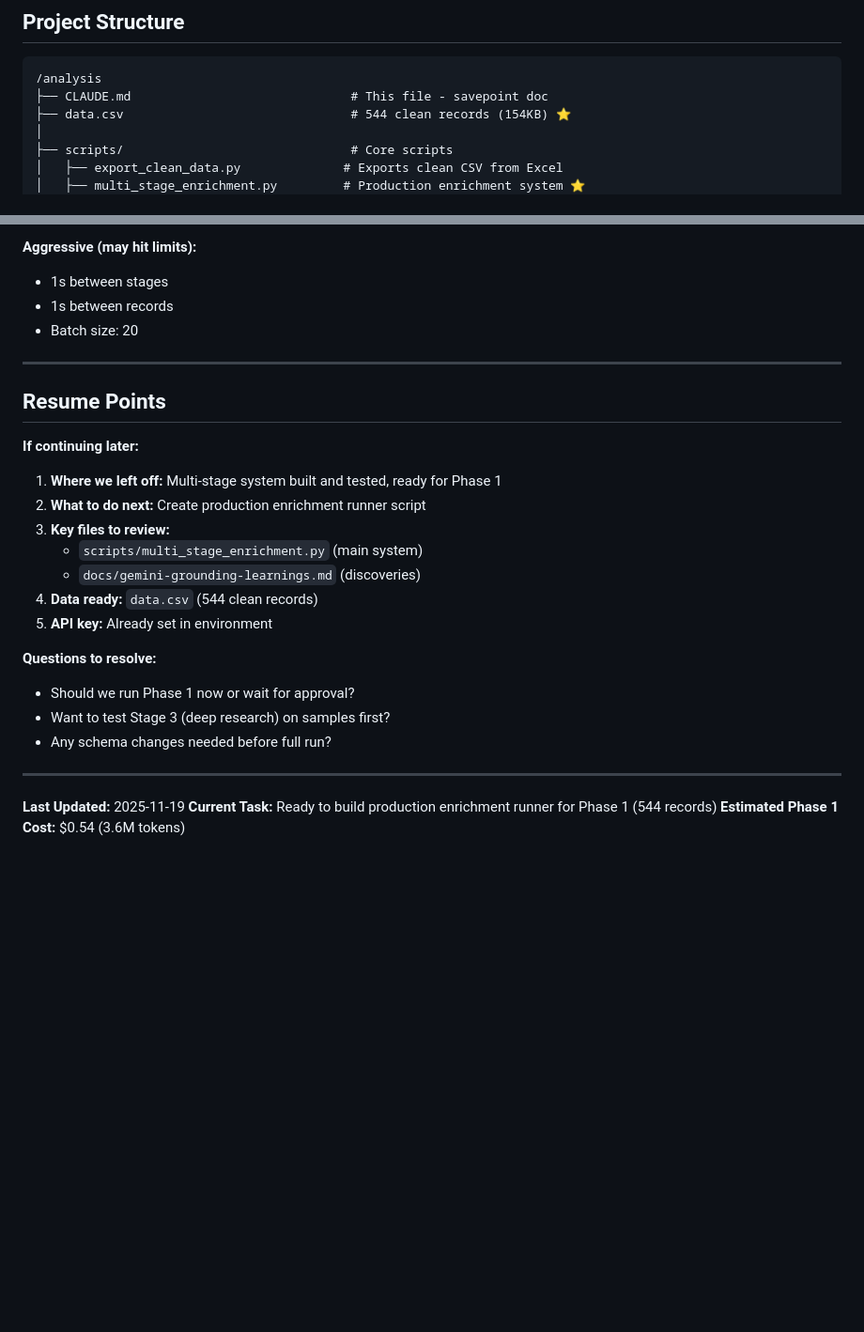
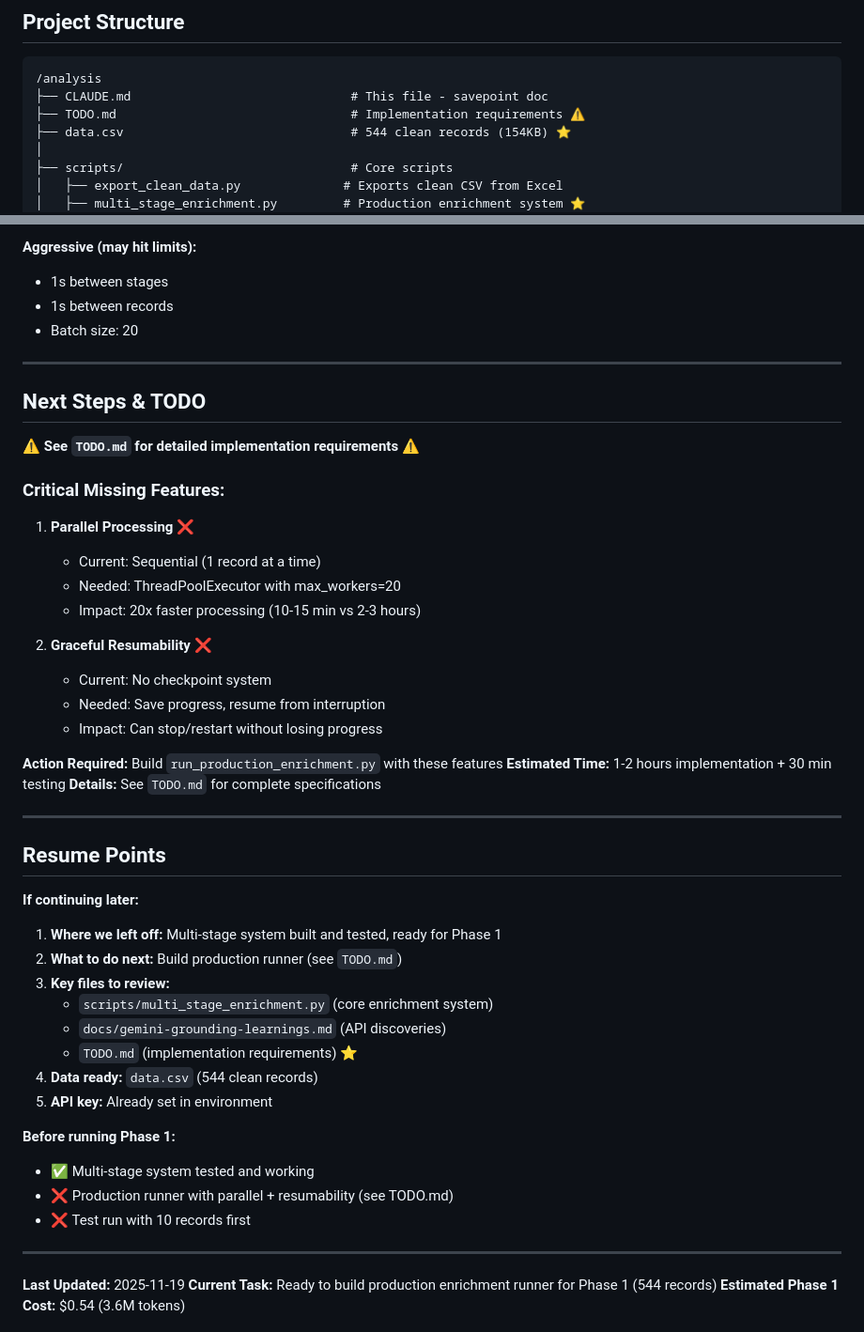
Before and after one commit to jikkuatwork/klar, a Markdown page: CLAUDE.md, 2 parts joined by grey strips. Shown: that part at 94% size. Drawn GitHub-style; blank space fills up the shorter version.

Commit message:
Add TODO

````diff
--- a/CLAUDE.md
+++ b/CLAUDE.md
@@ -23,6 +23,7 @@
 ```
 /analysis
 ├── CLAUDE.md                              # This file - savepoint doc
+├── TODO.md                                # Implementation requirements ⚠️
 ├── data.csv                               # 544 clean records (154KB) ⭐
 │
 ├── scripts/                               # Core scripts
@@ -328,22 +329,45 @@ Each stage returns:
 
 ---
 
+## Next Steps & TODO
+
+⚠️ **See `TODO.md` for detailed implementation requirements** ⚠️
+
+### Critical Missing Features:
+
+1. **Parallel Processing** ❌
+   - Current: Sequential (1 record at a time)
+   - Needed: ThreadPoolExecutor with max_workers=20
+   - Impact: 20x faster processing (10-15 min vs 2-3 hours)
+
+2. **Graceful Resumability** ❌
+   - Current: No checkpoint system
+   - Needed: Save progress, resume from interruption
+   - Impact: Can stop/restart without losing progress
+
+**Action Required:** Build `run_production_enrichment.py` with these features
+**Estimated Time:** 1-2 hours implementation + 30 min testing
+**Details:** See `TODO.md` for complete specifications
+
+---
+
 ## Resume Points
 
 **If continuing later:**
 
 1. **Where we left off:** Multi-stage system built and tested, ready for Phase 1
-2. **What to do next:** Create production enrichment runner script
+2. **What to do next:** Build production runner (see `TODO.md`)
 3. **Key files to review:**
-   - `scripts/multi_stage_enrichment.py` (main system)
-   - `docs/gemini-grounding-learnings.md` (discoveries)
+   - `scripts/multi_stage_enrichment.py` (core enrichment system)
+   - `docs/gemini-grounding-learnings.md` (API discoveries)
+   - `TODO.md` (implementation requirements) ⭐
 4. **Data ready:** `data.csv` (544 clean records)
 5. **API key:** Already set in environment
 
-**Questions to resolve:**
-- Should we run Phase 1 now or wait for approval?
-- Want to test Stage 3 (deep research) on samples first?
-- Any schema changes needed before full run?
+**Before running Phase 1:**
+- ✅ Multi-stage system tested and working
+- ❌ Production runner with parallel + resumability (see TODO.md)
+- ❌ Test run with 10 records first
 
 ---
 
````
Also changed, not shown: TODO.md (added, +350 -0 lines).
